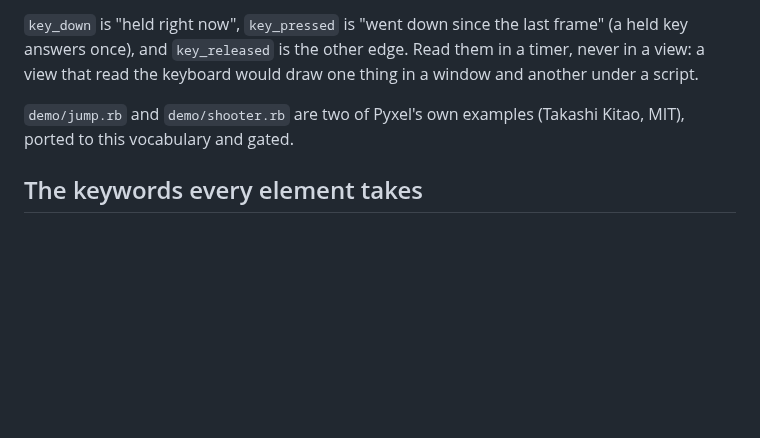
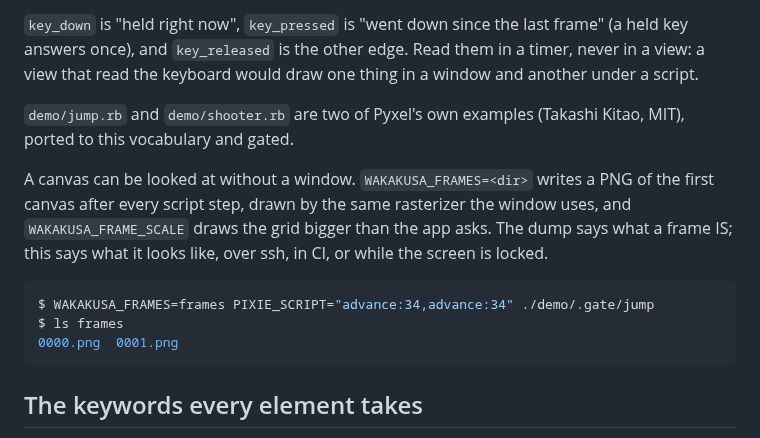
Before and after one commit to i2y/yokan, a Markdown page: wakakusa/TOUR.md, the part around the change. Drawn GitHub-style; blank space fills up the shorter version.

````diff
--- a/wakakusa/TOUR.md
+++ b/wakakusa/TOUR.md
@@ -327,6 +327,18 @@ keyboard would draw one thing in a window and another under a script.
 `demo/jump.rb` and `demo/shooter.rb` are two of Pyxel's own examples
 (Takashi Kitao, MIT), ported to this vocabulary and gated.
 
+A canvas can be looked at without a window. `WAKAKUSA_FRAMES=<dir>`
+writes a PNG of the first canvas after every script step, drawn by the
+same rasterizer the window uses, and `WAKAKUSA_FRAME_SCALE` draws the
+grid bigger than the app asks. The dump says what a frame IS; this says
+what it looks like, over ssh, in CI, or while the screen is locked.
+
+```console
+$ WAKAKUSA_FRAMES=frames PIXIE_SCRIPT="advance:34,advance:34" ./demo/.gate/jump
+$ ls frames
+0000.png  0001.png
+```
+
 ## The keywords every element takes
 
 Fifteen properties ride on every element under one name and one
````
Also changed, not shown: wakakusa/README.md (+5 -0 lines), wakakusa/TOUR.ja.md (+13 -0 lines), wakakusa/demo/screenshots/canvas.png (added), wakakusa/demo/screenshots/jump.gif (added), wakakusa/demo/screenshots/shooter.gif (added), 1 other file.
